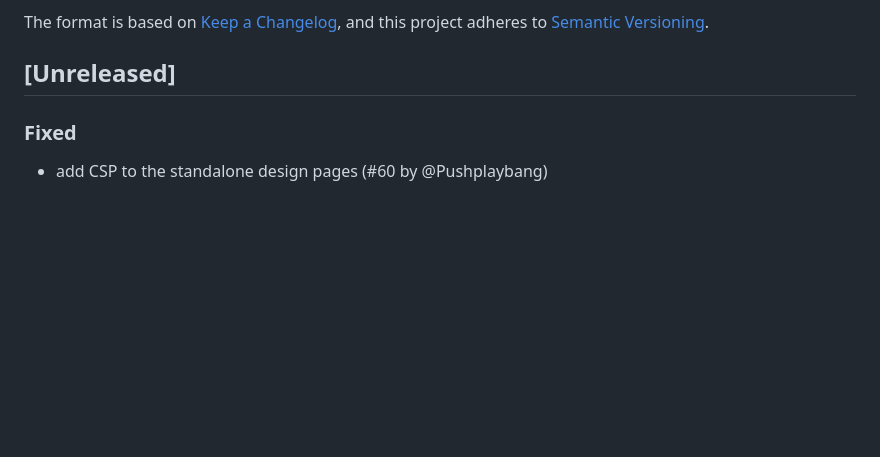
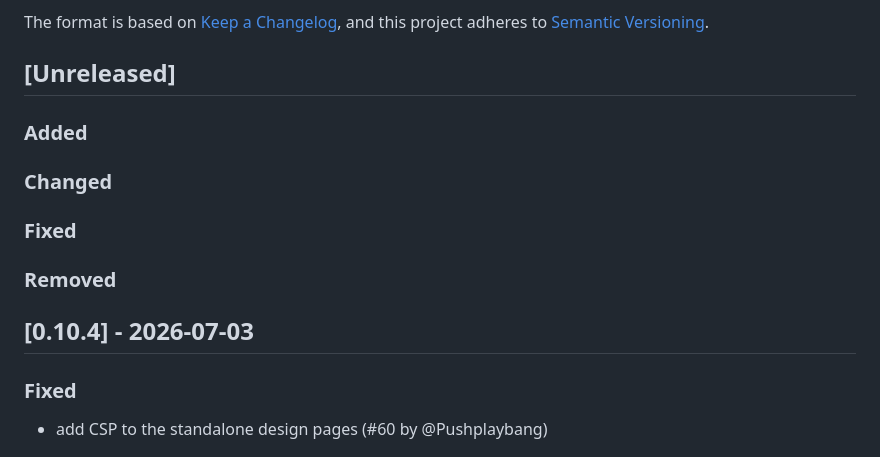
Before and after one commit to sigmadigitalza/engineering-playbook, a Markdown page: CHANGELOG.md, the part around the change. Rendered like a GitHub page; blank space fills up the shorter version.

Commit message:
chore(release): finalise v0.10.4

```diff
--- a/CHANGELOG.md
+++ b/CHANGELOG.md
@@ -6,6 +6,16 @@ The format is based on [Keep a Changelog](https://keepachangelog.com/en/1.1.0/),
 and this project adheres to [Semantic Versioning](https://semver.org/spec/v2.0.0.html).
 
 ## [Unreleased]
+
+### Added
+
+### Changed
+
+### Fixed
+
+### Removed
+
+## [0.10.4] - 2026-07-03
 
 ### Fixed
 
```
